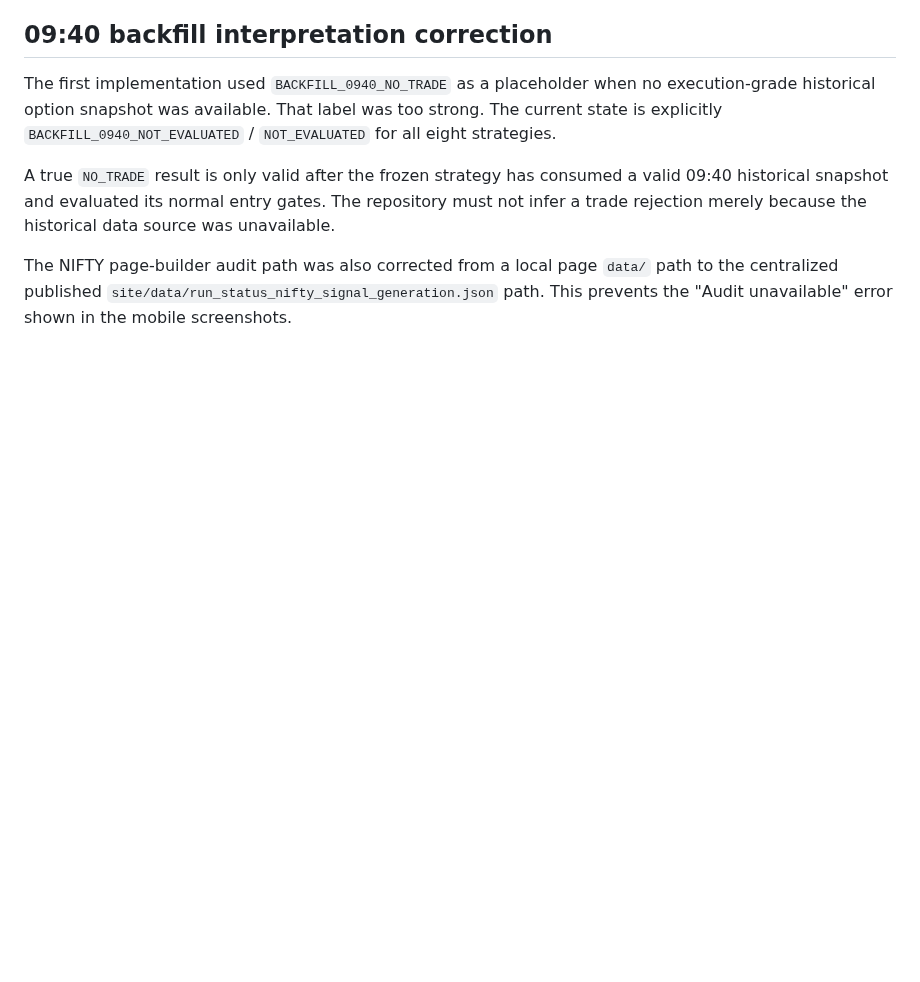
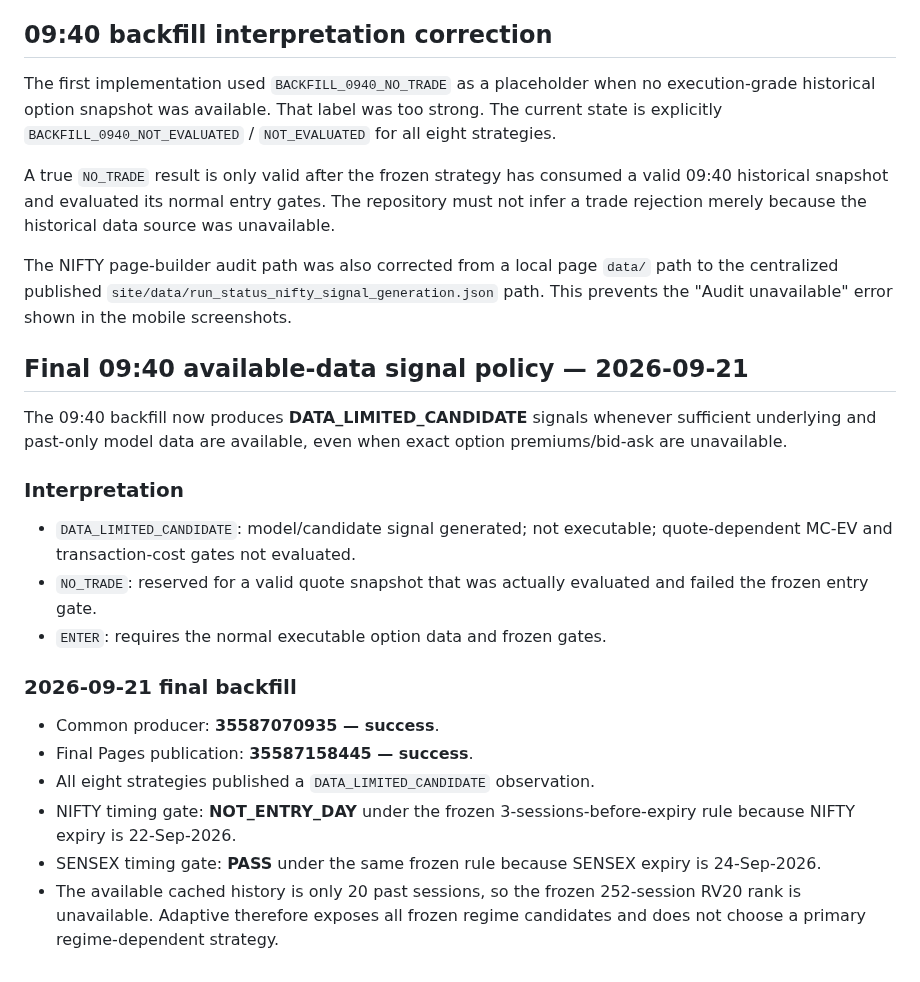
Before and after one commit to vishnuvcr/Nifty, a Markdown page: docs/operations/PAPER_TRADE_SIGNAL_ORCHESTRATION_2026-09-21.md, the part around the change. Drawn GitHub-style; blank space fills up the shorter version.

Commit message:
docs: record final available-data 09:40 signal policy

```diff
--- a/docs/operations/PAPER_TRADE_SIGNAL_ORCHESTRATION_2026-09-21.md
+++ b/docs/operations/PAPER_TRADE_SIGNAL_ORCHESTRATION_2026-09-21.md
@@ -58,3 +58,20 @@ The first implementation used `BACKFILL_0940_NO_TRADE` as a placeholder when no
 A true `NO_TRADE` result is only valid after the frozen strategy has consumed a valid 09:40 historical snapshot and evaluated its normal entry gates. The repository must not infer a trade rejection merely because the historical data source was unavailable.
 
 The NIFTY page-builder audit path was also corrected from a local page `data/` path to the centralized published `site/data/run_status_nifty_signal_generation.json` path. This prevents the "Audit unavailable" error shown in the mobile screenshots.
+
+## Final 09:40 available-data signal policy — 2026-09-21
+
+The 09:40 backfill now produces **DATA_LIMITED_CANDIDATE** signals whenever sufficient underlying and past-only model data are available, even when exact option premiums/bid-ask are unavailable.
+
+### Interpretation
+- `DATA_LIMITED_CANDIDATE`: model/candidate signal generated; not executable; quote-dependent MC-EV and transaction-cost gates not evaluated.
+- `NO_TRADE`: reserved for a valid quote snapshot that was actually evaluated and failed the frozen entry gate.
+- `ENTER`: requires the normal executable option data and frozen gates.
+
+### 2026-09-21 final backfill
+- Common producer: **35587070935 — success**.
+- Final Pages publication: **35587158445 — success**.
+- All eight strategies published a `DATA_LIMITED_CANDIDATE` observation.
+- NIFTY timing gate: **NOT_ENTRY_DAY** under the frozen 3-sessions-before-expiry rule because NIFTY expiry is 22-Sep-2026.
+- SENSEX timing gate: **PASS** under the same frozen rule because SENSEX expiry is 24-Sep-2026.
+- The available cached history is only 20 past sessions, so the frozen 252-session RV20 rank is unavailable. Adaptive therefore exposes all frozen regime candidates and does not choose a primary regime-dependent strategy.
```
